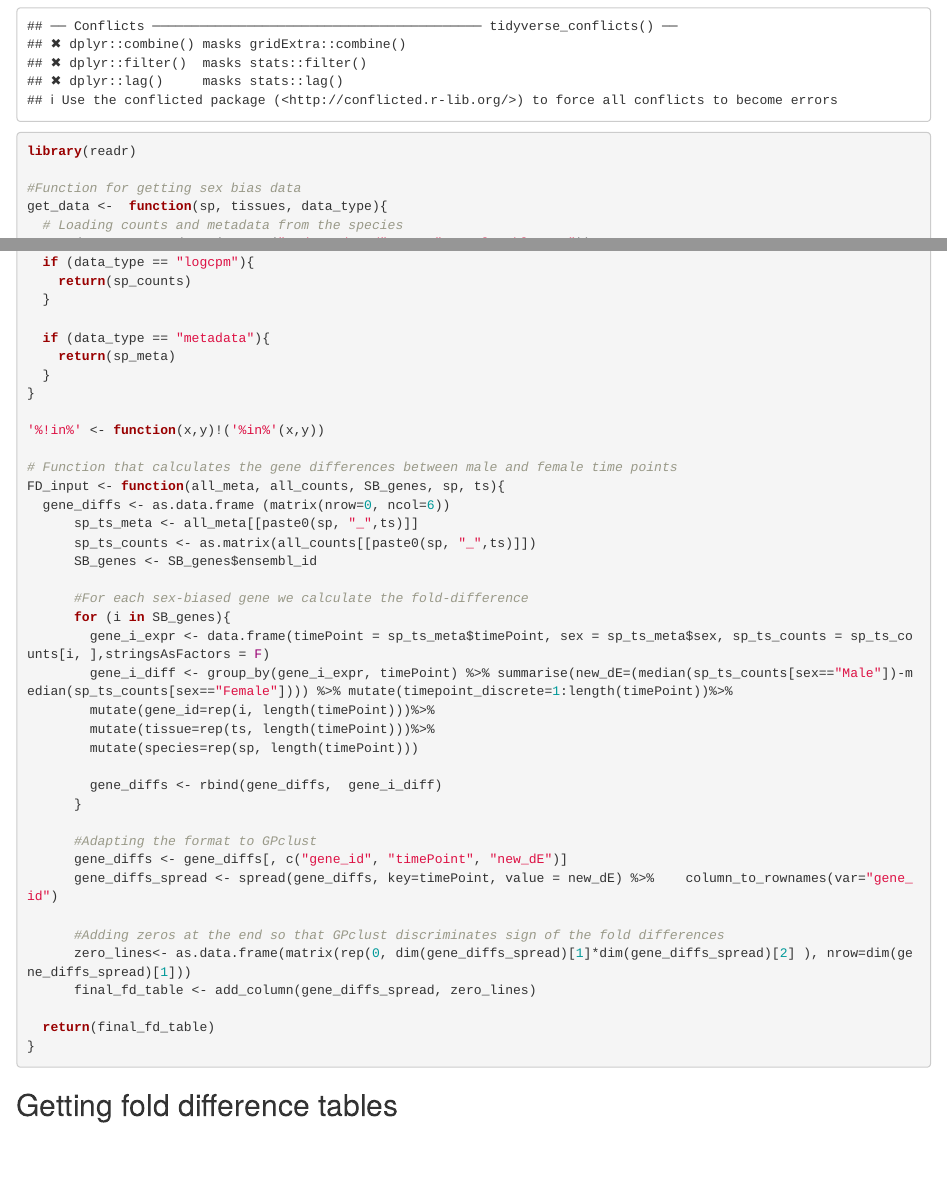
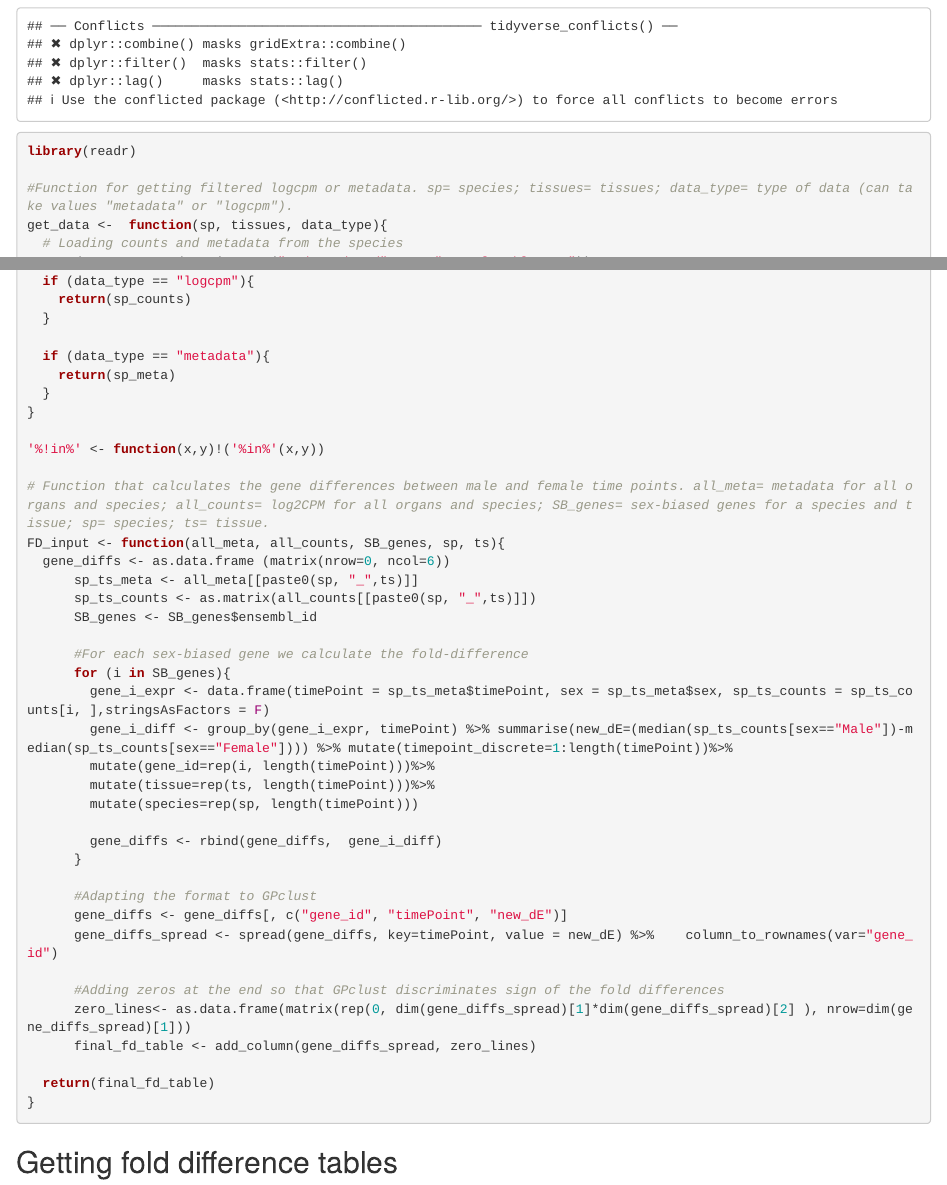
Before and after one commit to Leticia314/Sex_bias_manuscript, an R Markdown document (Onset_SB_expression/Getting_FD_input.Rmd): the page in a window 1100 px wide, from 860 px down, and a second part further down, joined at a grey line. Rendered offline with R 4.5, knitr and Pandoc, with nearby package versions; some code elsewhere in the file could not run offline.

Commit message:
Explaining functions

```diff
--- a/Onset_SB_expression/Getting_FD_input.Rmd
+++ b/Onset_SB_expression/Getting_FD_input.Rmd
@@ -19,7 +19,7 @@ library(ggplot2)
 library(tidyverse)
 library(readr)
 
-#Function for getting sex bias data
+#Function for getting filtered logcpm or metadata. sp= species; tissues= tissues; data_type= type of data (can take values "metadata" or "logcpm").
 get_data <-  function(sp, tissues, data_type){
   # Loading counts and metadata from the species
   metadata_sp<- read_csv(paste0("../Metadata/", sp, ".sampleTable.csv"))
@@ -54,7 +54,7 @@ get_data <-  function(sp, tissues, data_type){
 
 '%!in%' <- function(x,y)!('%in%'(x,y))
 
-# Function that calculates the gene differences between male and female time points
+# Function that calculates the gene differences between male and female time points. all_meta= metadata for all organs and species; all_counts= log2CPM for all organs and species; SB_genes= sex-biased genes for a species and tissue; sp= species; ts= tissue.
 FD_input <- function(all_meta, all_counts, SB_genes, sp, ts){
   gene_diffs <- as.data.frame (matrix(nrow=0, ncol=6))
       sp_ts_meta <- all_meta[[paste0(sp, "_",ts)]]
```
